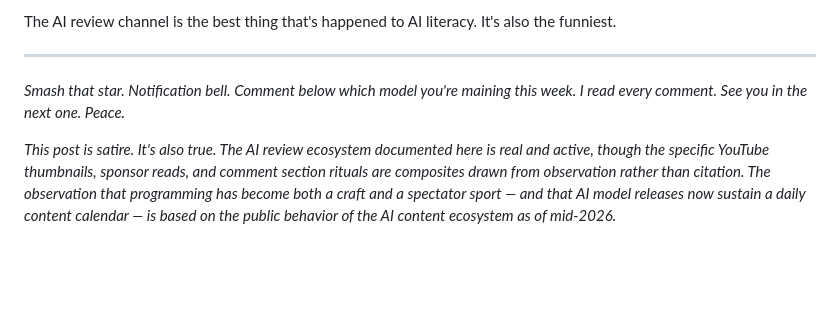
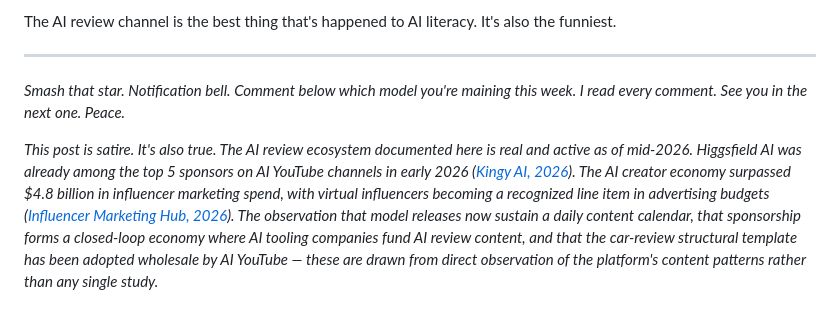
Before and after one commit to totalwindupflightsystems/blog, a Markdown page: articles/ai-review-channel.md, the part around the change. Rendered like a GitHub page; blank space fills up the shorter version.

```diff
--- a/articles/ai-review-channel.md
+++ b/articles/ai-review-channel.md
@@ -60,4 +60,4 @@ The AI review channel is the best thing that's happened to AI literacy. It's als
 
 *Smash that star. Notification bell. Comment below which model you're maining this week. I read every comment. See you in the next one. Peace.*
 
-*This post is satire. It's also true. The AI review ecosystem documented here is real and active, though the specific YouTube thumbnails, sponsor reads, and comment section rituals are composites drawn from observation rather than citation. The observation that programming has become both a craft and a spectator sport — and that AI model releases now sustain a daily content calendar — is based on the public behavior of the AI content ecosystem as of mid-2026.*
+*This post is satire. It's also true. The AI review ecosystem documented here is real and active as of mid-2026. Higgsfield AI was already among the top 5 sponsors on AI YouTube channels in early 2026 ([Kingy AI, 2026](https://kingy.ai/ai/best-ai-youtube-channels-for-ai-companies-to-sponsor-in-2026/)). The AI creator economy surpassed $4.8 billion in influencer marketing spend, with virtual influencers becoming a recognized line item in advertising budgets ([Influencer Marketing Hub, 2026](https://www.digitalapplied.com/blog/ai-influencer-creator-marketing-2026-playbook)). The observation that model releases now sustain a daily content calendar, that sponsorship forms a closed-loop economy where AI tooling companies fund AI review content, and that the car-review structural template has been adopted wholesale by AI YouTube — these are drawn from direct observation of the platform's content patterns rather than any single study.*
```
Also changed, not shown: articles/everyone-talking-ai.md (+1 -1 lines), articles/unwitting-teacher.md (+1 -1 lines).
